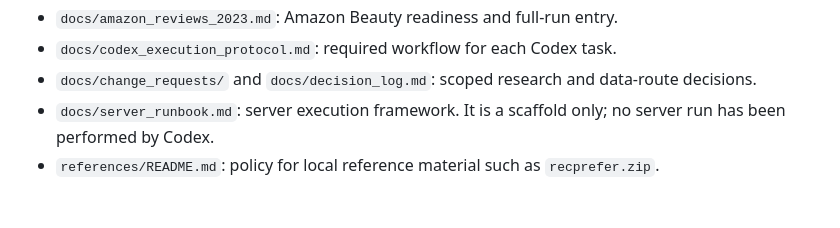
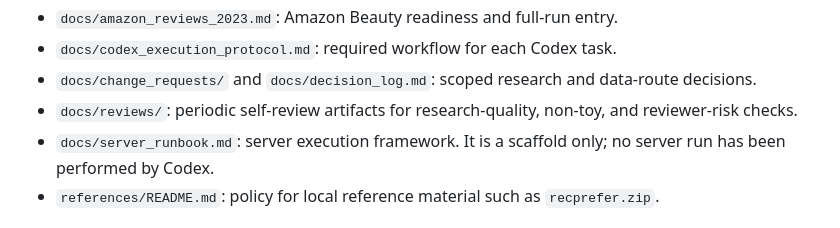
Before and after one commit to appleweiping/uncertainty-llm4rec, a Markdown page: README.md, the part around the change. Drawn GitHub-style.

Commit message:
docs: add phase gate self review

```diff
--- a/README.md
+++ b/README.md
@@ -103,6 +103,8 @@ prompting demo, and not a place for fabricated tables, metrics, or claims.
 - `docs/codex_execution_protocol.md`: required workflow for each Codex task.
 - `docs/change_requests/` and `docs/decision_log.md`: scoped research and
   data-route decisions.
+- `docs/reviews/`: periodic self-review artifacts for research-quality,
+  non-toy, and reviewer-risk checks.
 - `docs/server_runbook.md`: server execution framework. It is a scaffold only;
   no server run has been performed by Codex.
 - `references/README.md`: policy for local reference material such as
```
Also changed, not shown: docs/reviews/self_review_20260429.md (added, +219 -0 lines).
